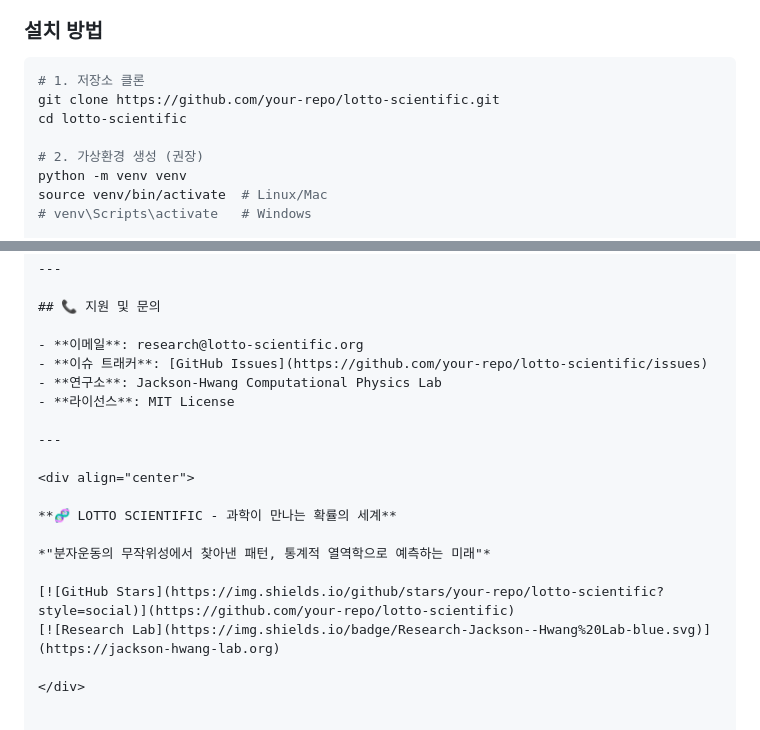
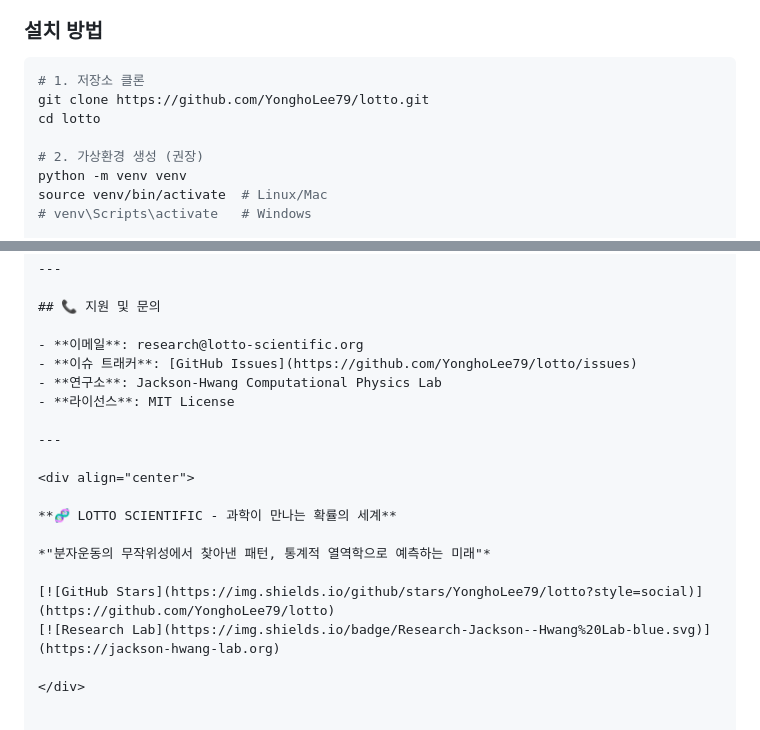
Before and after one commit to YonghoLee79/lotto, a Markdown page: README.md, 2 parts joined by grey strips. Drawn GitHub-style.

Commit message:
📝 README 링크를 실제 GitHub 저장소로 업데이트

````diff
--- a/README.md
+++ b/README.md
@@ -107,8 +107,8 @@ LOTTO SCIENTIFIC
 
 ```bash
 # 1. 저장소 클론
-git clone https://github.com/your-repo/lotto-scientific.git
-cd lotto-scientific
+git clone https://github.com/YonghoLee79/lotto.git
+cd lotto
 
 # 2. 가상환경 생성 (권장)
 python -m venv venv
@@ -585,7 +585,7 @@ copies or substantial portions of the Software.
 ## 📞 지원 및 문의
 
 - **이메일**: research@lotto-scientific.org
-- **이슈 트래커**: [GitHub Issues](https://github.com/your-repo/lotto-scientific/issues)
+- **이슈 트래커**: [GitHub Issues](https://github.com/YonghoLee79/lotto/issues)
 - **연구소**: Jackson-Hwang Computational Physics Lab
 - **라이선스**: MIT License
 
@@ -597,7 +597,7 @@ copies or substantial portions of the Software.
 
 *"분자운동의 무작위성에서 찾아낸 패턴, 통계적 열역학으로 예측하는 미래"*
 
-[![GitHub Stars](https://img.shields.io/github/stars/your-repo/lotto-scientific?style=social)](https://github.com/your-repo/lotto-scientific)
+[![GitHub Stars](https://img.shields.io/github/stars/YonghoLee79/lotto?style=social)](https://github.com/YonghoLee79/lotto)
 [![Research Lab](https://img.shields.io/badge/Research-Jackson--Hwang%20Lab-blue.svg)](https://jackson-hwang-lab.org)
 
 </div>
````
